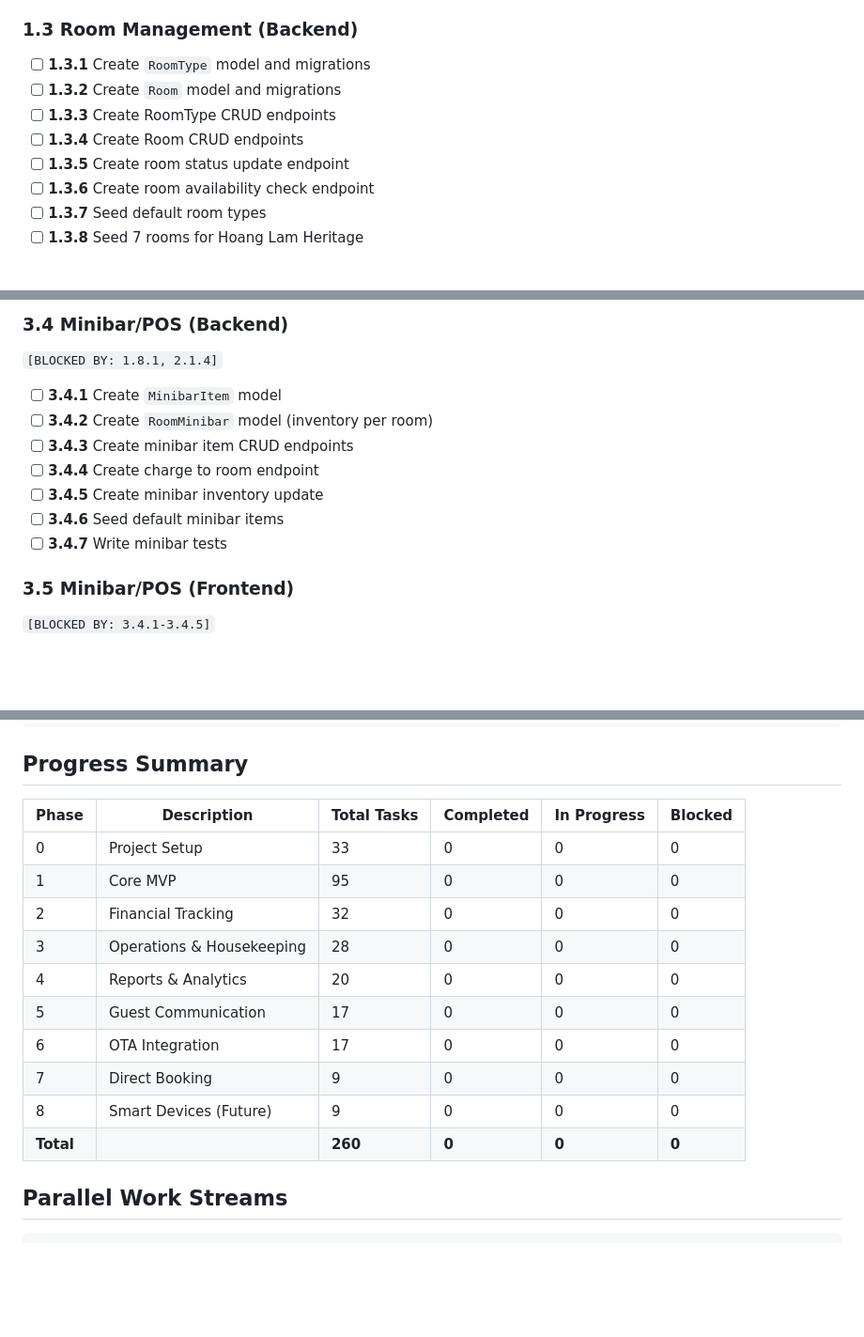
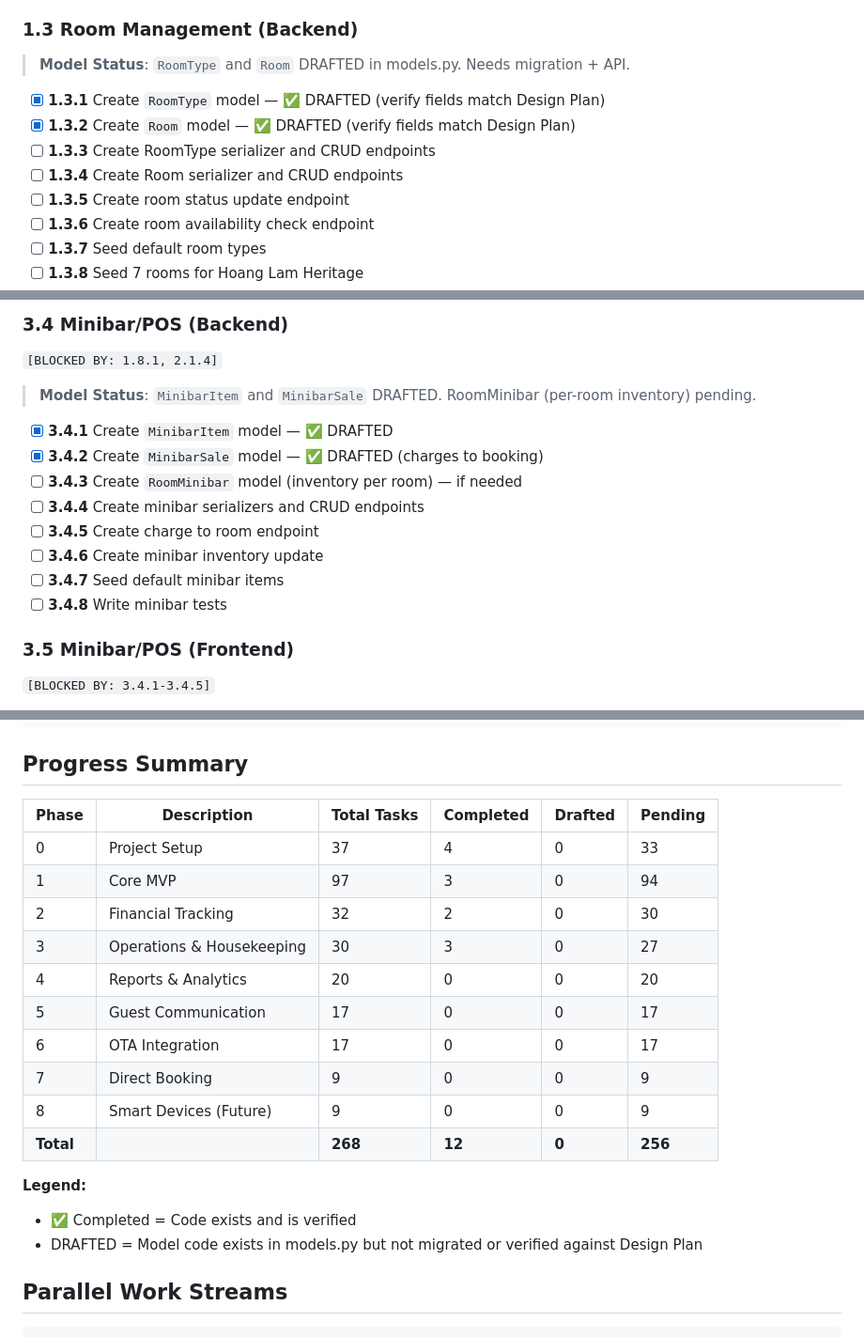
Before and after one commit to Lambert-Nguyen/hoang-lam-heritage-management, a Markdown page: docs/TASKS.md, 3 parts joined by grey strips. Shown at 94% size. GitHub-like rendering; blank space fills up the shorter version.

```diff
--- a/docs/TASKS.md
+++ b/docs/TASKS.md
@@ -89,10 +110,13 @@
 - [ ] **1.2.9** Write authentication widget tests
 
 ### 1.3 Room Management (Backend)
-- [ ] **1.3.1** Create `RoomType` model and migrations
-- [ ] **1.3.2** Create `Room` model and migrations
-- [ ] **1.3.3** Create RoomType CRUD endpoints
-- [ ] **1.3.4** Create Room CRUD endpoints
+
+> **Model Status**: `RoomType` and `Room` DRAFTED in models.py. Needs migration + API.
+
+- [x] **1.3.1** Create `RoomType` model — ✅ DRAFTED (verify fields match Design Plan)
+- [x] **1.3.2** Create `Room` model — ✅ DRAFTED (verify fields match Design Plan)
+- [ ] **1.3.3** Create RoomType serializer and CRUD endpoints
+- [ ] **1.3.4** Create Room serializer and CRUD endpoints
 - [ ] **1.3.5** Create room status update endpoint
 - [ ] **1.3.6** Create room availability check endpoint
 - [ ] **1.3.7** Seed default room types
@@ -378,13 +420,17 @@
 
 ### 3.4 Minibar/POS (Backend)
 `[BLOCKED BY: 1.8.1, 2.1.4]`
-- [ ] **3.4.1** Create `MinibarItem` model
-- [ ] **3.4.2** Create `RoomMinibar` model (inventory per room)
-- [ ] **3.4.3** Create minibar item CRUD endpoints
-- [ ] **3.4.4** Create charge to room endpoint
-- [ ] **3.4.5** Create minibar inventory update
-- [ ] **3.4.6** Seed default minibar items
-- [ ] **3.4.7** Write minibar tests
+
+> **Model Status**: `MinibarItem` and `MinibarSale` DRAFTED. RoomMinibar (per-room inventory) pending.
+
+- [x] **3.4.1** Create `MinibarItem` model — ✅ DRAFTED
+- [x] **3.4.2** Create `MinibarSale` model — ✅ DRAFTED (charges to booking)
+- [ ] **3.4.3** Create `RoomMinibar` model (inventory per room) — if needed
+- [ ] **3.4.4** Create minibar serializers and CRUD endpoints
+- [ ] **3.4.5** Create charge to room endpoint
+- [ ] **3.4.6** Create minibar inventory update
+- [ ] **3.4.7** Seed default minibar items
+- [ ] **3.4.8** Write minibar tests
 
 ### 3.5 Minibar/POS (Frontend)
 `[BLOCKED BY: 3.4.1-3.4.5]`
@@ -555,18 +601,23 @@ When claiming a task, add your agent ID:
 
 ## Progress Summary
 
-| Phase | Description | Total Tasks | Completed | In Progress | Blocked |
-| ----- | ----------- | ----------- | --------- | ----------- | ------- |
-| 0 | Project Setup | 33 | 0 | 0 | 0 |
-| 1 | Core MVP | 95 | 0 | 0 | 0 |
-| 2 | Financial Tracking | 32 | 0 | 0 | 0 |
-| 3 | Operations & Housekeeping | 28 | 0 | 0 | 0 |
-| 4 | Reports & Analytics | 20 | 0 | 0 | 0 |
-| 5 | Guest Communication | 17 | 0 | 0 | 0 |
-| 6 | OTA Integration | 17 | 0 | 0 | 0 |
-| 7 | Direct Booking | 9 | 0 | 0 | 0 |
-| 8 | Smart Devices (Future) | 9 | 0 | 0 | 0 |
-| **Total** | | **260** | **0** | **0** | **0** |
+| Phase | Description | Total Tasks | Completed | Drafted | Pending |
+| ----- | ----------- | ----------- | --------- | ------- | ------- |
+| 0 | Project Setup | 37 | 4 | 0 | 33 |
+| 1 | Core MVP | 97 | 3 | 0 | 94 |
+| 2 | Financial Tracking | 32 | 2 | 0 | 30 |
+| 3 | Operations & Housekeeping | 30 | 3 | 0 | 27 |
+| 4 | Reports & Analytics | 20 | 0 | 0 | 20 |
+| 5 | Guest Communication | 17 | 0 | 0 | 17 |
+| 6 | OTA Integration | 17 | 0 | 0 | 17 |
+| 7 | Direct Booking | 9 | 0 | 0 | 9 |
+| 8 | Smart Devices (Future) | 9 | 0 | 0 | 9 |
+| **Total** | | **268** | **12** | **0** | **256** |
+
+**Legend:**
+
+- ✅ Completed = Code exists and is verified
+- DRAFTED = Model code exists in models.py but not migrated or verified against Design Plan
 
 ## Parallel Work Streams
 
```
Also changed, not shown: other parts of docs/TASKS.md (+76 -37 lines), README.md (+18 -5 lines).
